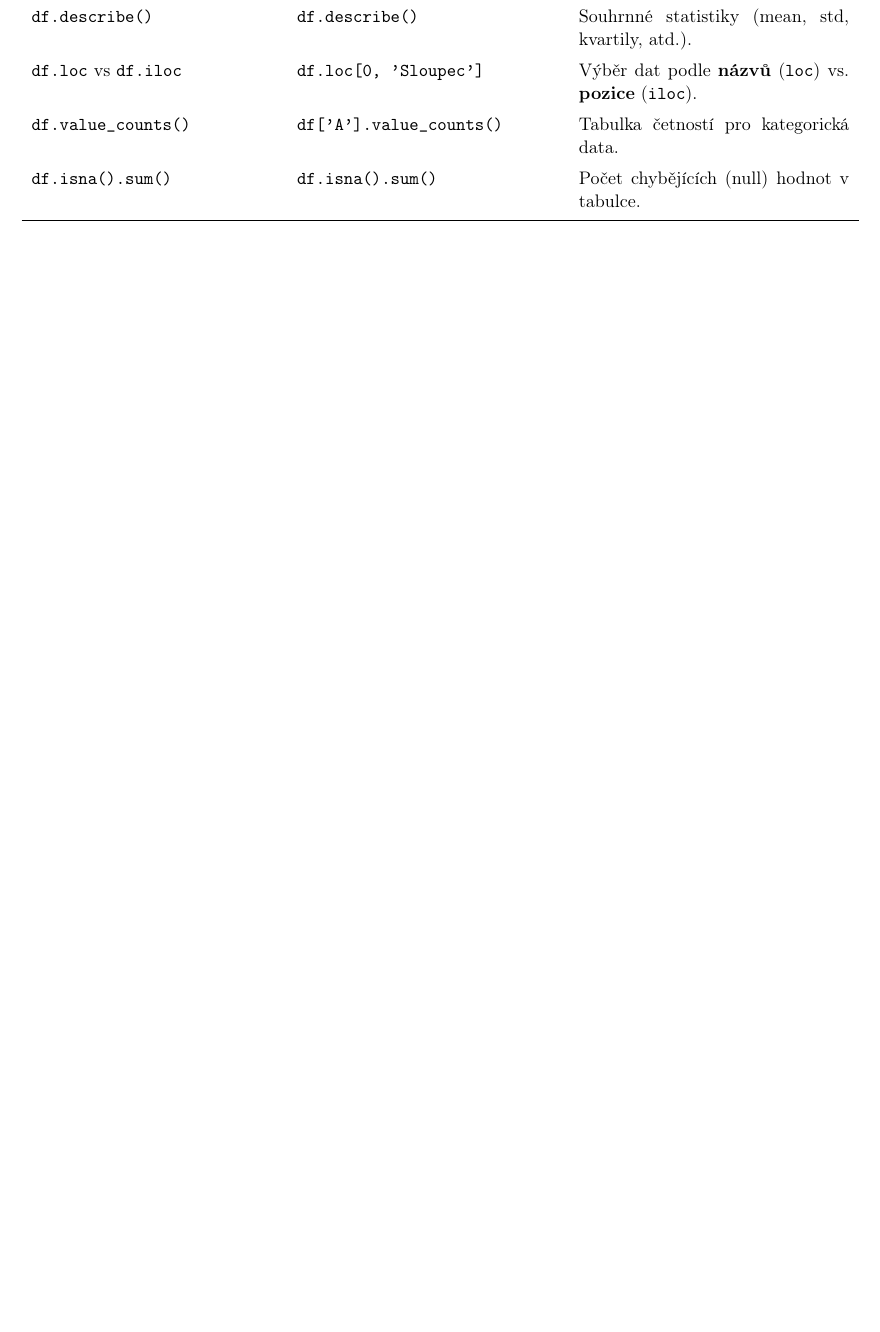
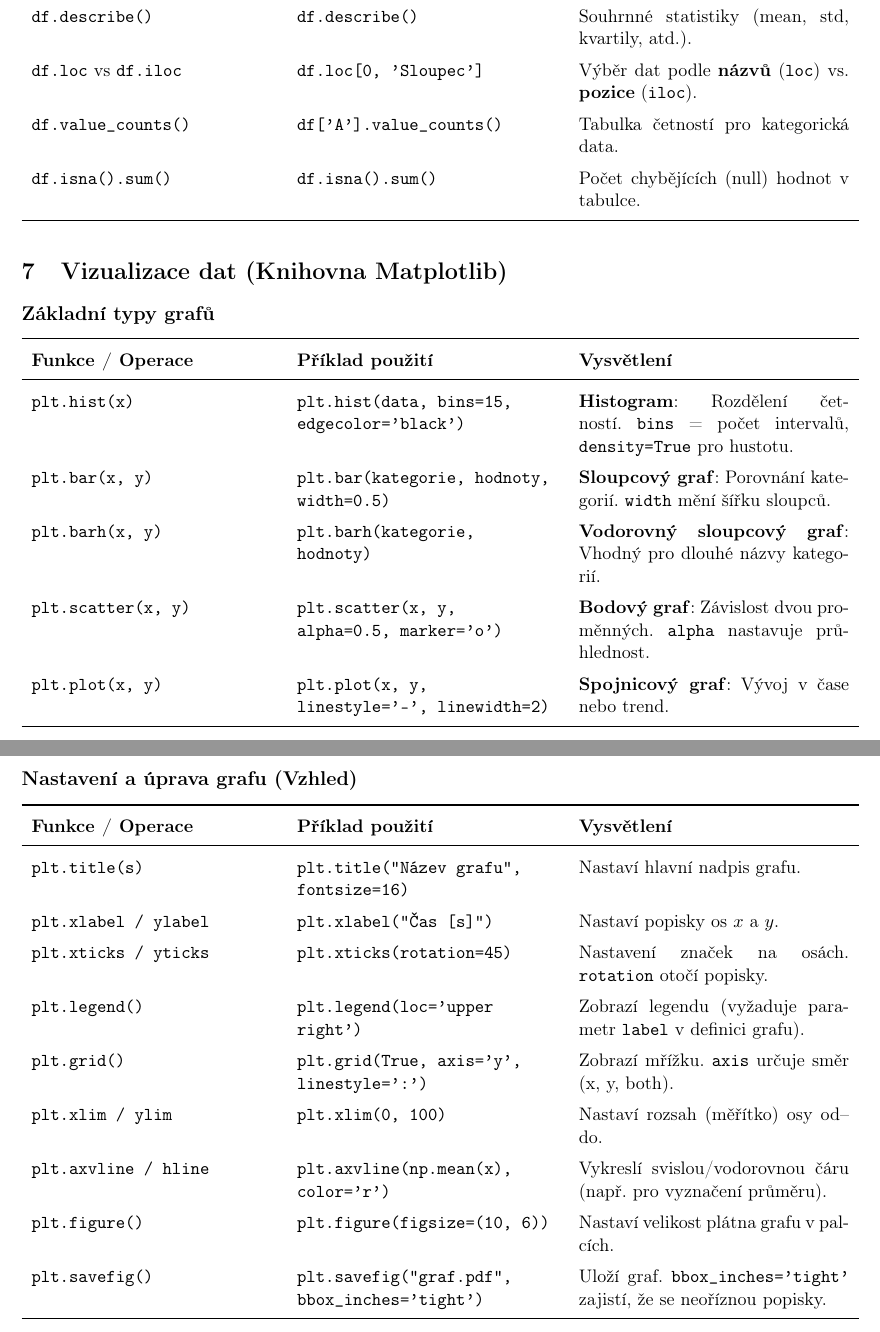
Before and after one commit to LStepanek/4ST204_vzorcovnik, a LaTeX document (_ptyhon_vzorcovnik_.tex): part of page 3 of 4 before the commit and two parts of pages 4 and 5 of 5 after it, the two joined at a grey line, cut so that both start at the same text, the shorter picture padded with empty space. Compiled offline with pdfLaTeX.

Commit message:
Updated _ptyhon_vzorcovnik_.tex
Přidány vzorce ze cvičení + rozšířeno o vizualizaci dat

```diff
--- a/_ptyhon_vzorcovnik_.tex
+++ b/_ptyhon_vzorcovnik_.tex
@@ -120,3 +134,28 @@ Obecně: $\|x\|_p = \left( \sum |x_i|^p \right)^{1/p}$. Klíčové pro metriky c
+\end{funkcedict}
+
+%% --- SEKCE: MATPLOTLIB (DETAILNÍ GRAFY) -------------------------------------
+\section{Vizualizace dat (Knihovna Matplotlib)}
+
+\subsection*{Základní typy grafů}
+\begin{funkcedict}
+\texttt{plt.hist(x)} & \texttt{plt.hist(data, bins=15, edgecolor='black')} & \textbf{Histogram}: Rozdělení četností. \texttt{bins} = počet intervalů, \texttt{density=True} pro hustotu. \\
+\texttt{plt.bar(x, y)} & \texttt{plt.bar(kategorie, hodnoty, width=0.5)} & \textbf{Sloupcový graf}: Porovnání kategorií. \texttt{width} mění šířku sloupců. \\
+\texttt{plt.barh(x, y)} & \texttt{plt.barh(kategorie, hodnoty)} & \textbf{Vodorovný sloupcový graf}: Vhodný pro dlouhé názvy kategorií. \\
+\texttt{plt.scatter(x, y)} & \texttt{plt.scatter(x, y, alpha=0.5, marker='o')} & \textbf{Bodový graf}: Závislost dvou proměnných. \texttt{alpha} nastavuje průhlednost. \\
+\texttt{plt.plot(x, y)} & \texttt{plt.plot(x, y, linestyle='--', linewidth=2)} & \textbf{Spojnicový graf}: Vývoj v čase nebo trend. \\
+\end{funkcedict}
+
+\subsection*{Nastavení a úprava grafu (Vzhled)}
+\begin{funkcedict}
+\texttt{plt.title(s)} & \texttt{plt.title("Název grafu", fontsize=16)} & Nastaví hlavní nadpis grafu. \\
+\texttt{plt.xlabel / ylabel} & \texttt{plt.xlabel("Čas [s]")} & Nastaví popisky os $x$ a $y$. \\
+\texttt{plt.xticks / yticks} & \texttt{plt.xticks(rotation=45)} & Nastavení značek na osách. \texttt{rotation} otočí popisky. \\
+\texttt{plt.legend()} & \texttt{plt.legend(loc='upper right')} & Zobrazí legendu (vyžaduje parametr \texttt{label} v definici grafu). \\
+\texttt{plt.grid()} & \texttt{plt.grid(True, axis='y', linestyle=':')} & Zobrazí mřížku. \texttt{axis} určuje směr (x, y, both). \\
+\texttt{plt.xlim / ylim} & \texttt{plt.xlim(0, 100)} & Nastaví rozsah (měřítko) osy od--do. \\
+\texttt{plt.axvline / hline} & \texttt{plt.axvline(np.mean(x), color='r')} & Vykreslí svislou/vodorovnou čáru (např. pro vyznačení průměru). \\
+\texttt{plt.figure()} & \texttt{plt.figure(figsize=(10, 6))} & Nastaví velikost plátna grafu v palcích. \\
+\texttt{plt.savefig()} & \texttt{plt.savefig("graf.pdf", bbox\_inches='tight')} & Uloží graf. \texttt{bbox\_inches='tight'} zajistí, že se neoříznou popisky. \\
 \end{funkcedict}
 
 \end{document}
```
Also changed, not shown: _ptyhon_vzorcovnik_.tex (20 more changed lines).
